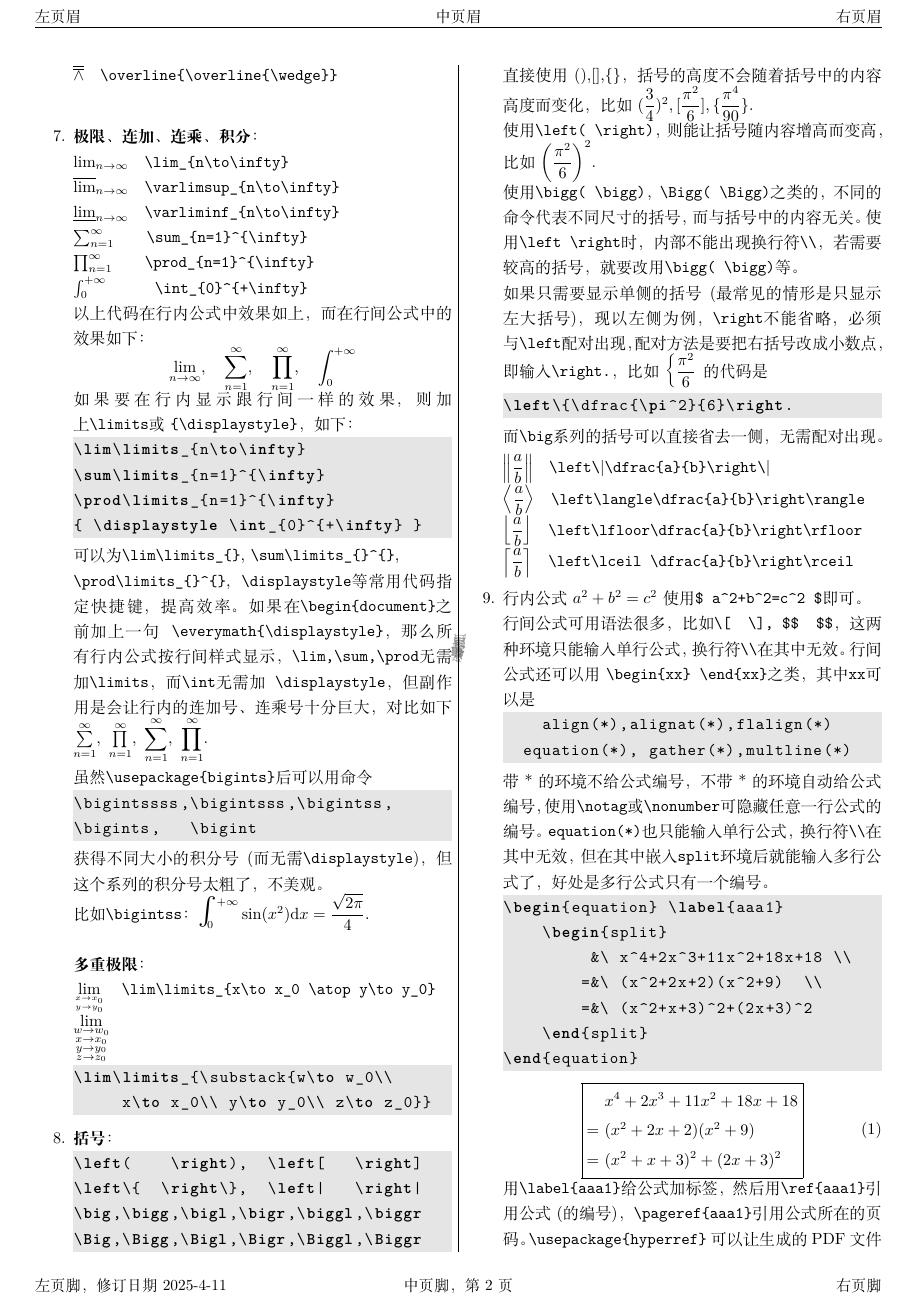
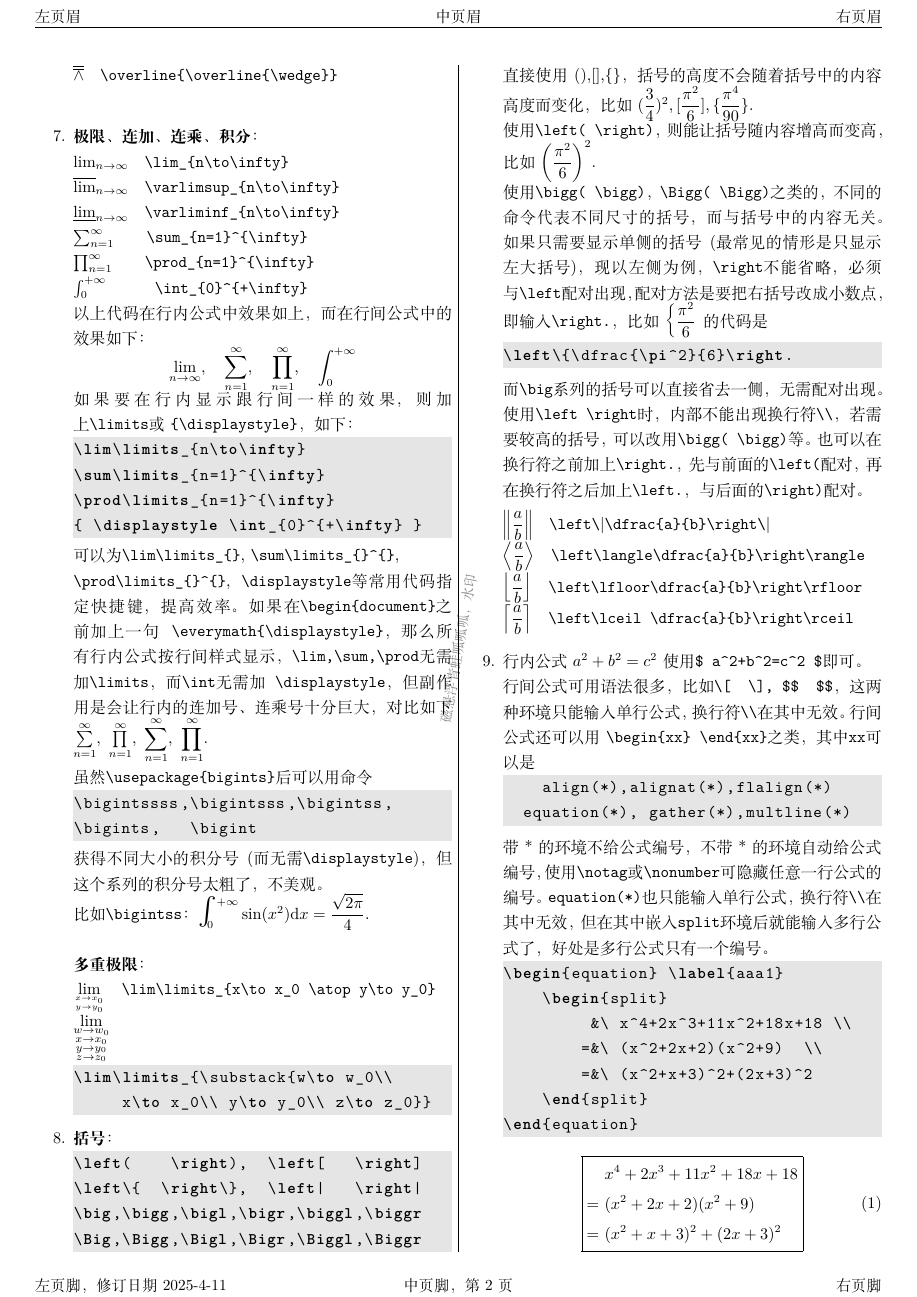
Before and after one commit to FrogGuaGuaGua/HighSchoolMathematics, a LaTeX document (Latex速查.tex): page 2 of 8. Compiled offline with XeLaTeX; a missing font is replaced by an installed copy or a similar font.

Commit message:
更新latex速查

```diff
--- a/Latex速查.tex
+++ b/Latex速查.tex
@@ -329,13 +329,16 @@ $ \lim\limits_{\substack{w\to w_0\\ x\to x_0\\ y\to y_0\\ z\to z_0}} $
 比如$ (\dfrac{3}{4})^2,[\dfrac{\pi^2}{6}],\{\dfrac{\pi^4}{90}\} $.\\
 使用\verb|\left( \right)|，则能让括号随内容增高而变高，
 比如$ \left(\dfrac{\pi^2}{6}\right)^2 $. \\
-使用\verb|\bigg( \bigg)|，\verb|\Bigg( \Bigg)|之类的，不同的命令代表不同尺寸的括号，而与括号中的内容无关。使用\verb|\left \right|时，内部不能出现换行符\verb|\\|，
-若需要较高的括号，就要改用\verb|\bigg( \bigg)|等。\\
+使用\verb|\bigg( \bigg)|，\verb|\Bigg( \Bigg)|之类的，不同的命令代表不同尺寸的括号，而与括号中的内容无关。
 如果只需要显示单侧的括号(最常见的情形是只显示左大括号)，现以左侧为例，\verb|\right|不能省略，必须与\verb|\left|配对出现，配对方法是要把右括号改成小数点，即输入\verb|\right.|，比如$ \left\{\dfrac{\pi^2}{6}\right. $的代码是
 \begin{lstlisting}
 \left\{\dfrac{\pi^2}{6}\right.
 \end{lstlisting}
-而\verb|\big|系列的括号可以直接省去一侧，无需配对出现。
+而\verb|\big|系列的括号可以直接省去一侧，无需配对出现。\\
+使用\verb|\left \right|时，内部不能出现换行符\verb|\\|，
+若需要较高的括号，可以改用\verb|\bigg( \bigg)|等。也可以在换行符之前
+加上\verb|\right.|，先与前面的\verb|\left(|配对，再在换行符
+之后加上\verb|\left.|，与后面的\verb|\right)|配对。\
 
 $ \left\| \dfrac{a}{b} \right\| $\q
 \verb|\left\||\verb|\dfrac{a}{b}\right\|| \\
```
Also changed, not shown: Latex速查.pdf, Latex速查.tex (1 more changed lines).
